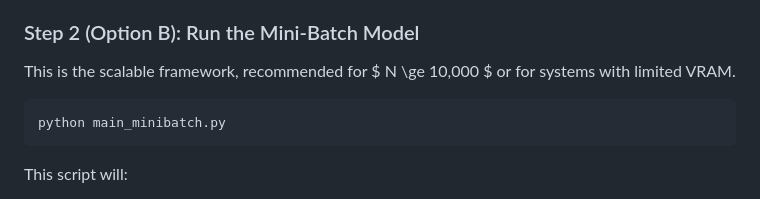
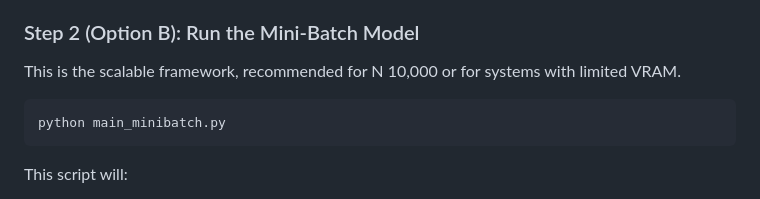
Before and after one commit to XORBKPT/GCP_Hybrid_Neural_Renormalization_Group_Model_RH_Exploration, a Markdown page: README.md, the part around the change. Rendered like a GitHub page.

````diff
--- a/README.md
+++ b/README.md
@@ -115,7 +115,7 @@ This script will:
 
 ### Step 2 (Option B): Run the Mini-Batch Model
 
-This is the scalable framework, recommended for $ N \ge 10,000 $ or for systems with limited VRAM.
+This is the scalable framework, recommended for N 10,000 or for systems with limited VRAM.
 
 ```bash
 python main_minibatch.py
````
